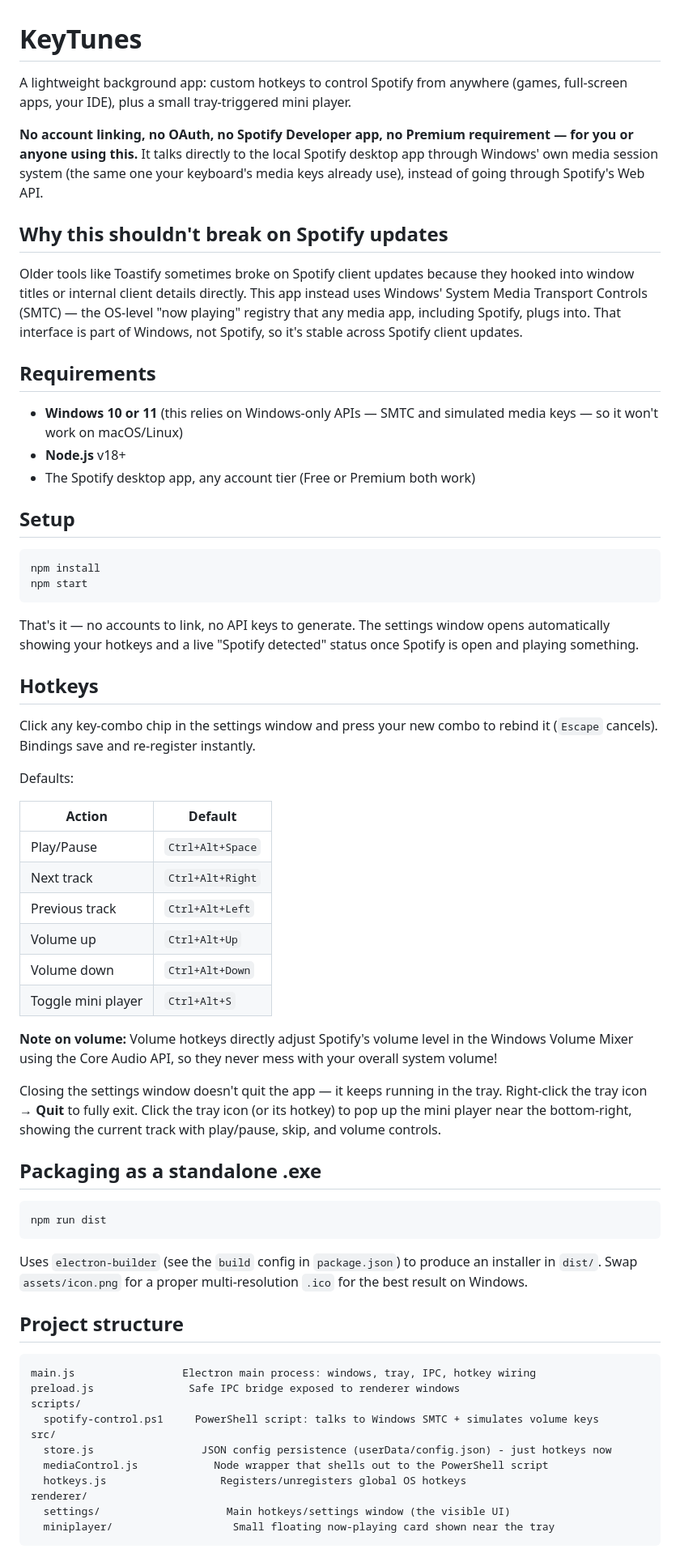
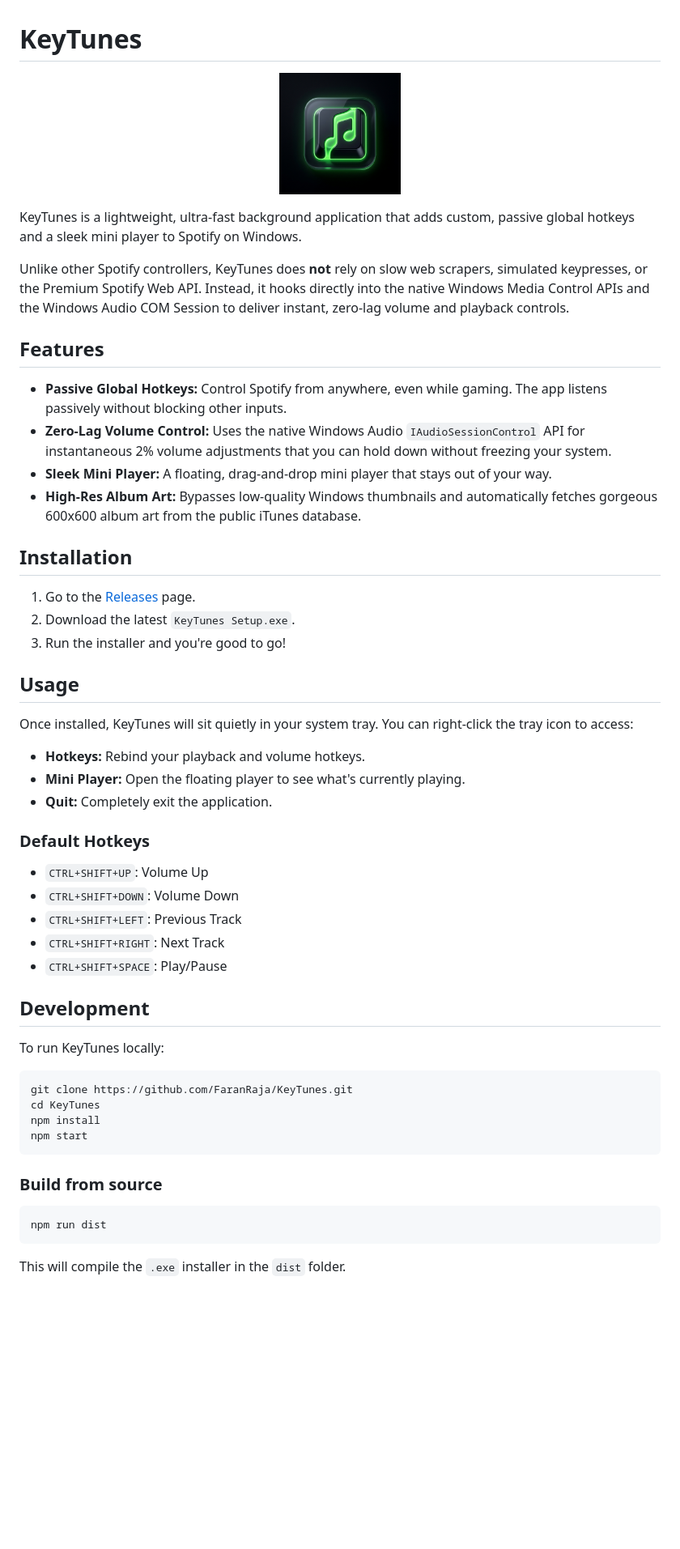
Before and after one commit to FaranRaja/KeyTunes, a Markdown page: README.md, the part around one of its changes. Shown at 81% size. Drawn GitHub-style; pictures changed too: assets/icon.png; blank space fills up the shorter version.

Commit message:
Prepare for public release: added installer config, high-res iTunes album art, new premium logo, and updated README

````diff
--- a/README.md
+++ b/README.md
@@ -1,68 +1,54 @@
 # KeyTunes
 
-A lightweight background app: custom hotkeys to control Spotify from anywhere (games, full-screen apps, your IDE), plus a small tray-triggered mini player.
+<p align="center">
+  <img src="assets/icon.png" width="150" alt="KeyTunes Logo">
+</p>
 
-**No account linking, no OAuth, no Spotify Developer app, no Premium requirement — for you or anyone using this.** It talks directly to the local Spotify desktop app through Windows' own media session system (the same one your keyboard's media keys already use), instead of going through Spotify's Web API.
+KeyTunes is a lightweight, ultra-fast background application that adds custom, passive global hotkeys and a sleek mini player to Spotify on Windows.
 
-## Why this shouldn't break on Spotify updates
+Unlike other Spotify controllers, KeyTunes does **not** rely on slow web scrapers, simulated keypresses, or the Premium Spotify Web API. Instead, it hooks directly into the native Windows Media Control APIs and the Windows Audio COM Session to deliver instant, zero-lag volume and playback controls.
 
-Older tools like Toastify sometimes broke on Spotify client updates because they hooked into window titles or internal client details directly. This app instead uses Windows' System Media Transport Controls (SMTC) — the OS-level "now playing" registry that any media app, including Spotify, plugs into. That interface is part of Windows, not Spotify, so it's stable across Spotify client updates.
+## Features
 
-## Requirements
+- **Passive Global Hotkeys:** Control Spotify from anywhere, even while gaming. The app listens passively without blocking other inputs.
+- **Zero-Lag Volume Control:** Uses the native Windows Audio `IAudioSessionControl` API for instantaneous 2% volume adjustments that you can hold down without freezing your system.
+- **Sleek Mini Player:** A floating, drag-and-drop mini player that stays out of your way.
+- **High-Res Album Art:** Bypasses low-quality Windows thumbnails and automatically fetches gorgeous 600x600 album art from the public iTunes database.
 
-- **Windows 10 or 11** (this relies on Windows-only APIs — SMTC and simulated media keys — so it won't work on macOS/Linux)
-- **Node.js** v18+
-- The Spotify desktop app, any account tier (Free or Premium both work)
+## Installation
 
-## Setup
+1. Go to the [Releases](https://github.com/FaranRaja/KeyTunes/releases) page.
+2. Download the latest `KeyTunes Setup.exe`.
+3. Run the installer and you're good to go!
+
+## Usage
+
+Once installed, KeyTunes will sit quietly in your system tray. You can right-click the tray icon to access:
+- **Hotkeys:** Rebind your playback and volume hotkeys.
+- **Mini Player:** Open the floating player to see what's currently playing.
+- **Quit:** Completely exit the application.
+
+### Default Hotkeys
+- `CTRL+SHIFT+UP`: Volume Up
+- `CTRL+SHIFT+DOWN`: Volume Down
+- `CTRL+SHIFT+LEFT`: Previous Track
+- `CTRL+SHIFT+RIGHT`: Next Track
+- `CTRL+SHIFT+SPACE`: Play/Pause
+
+## Development
+
+To run KeyTunes locally:
 
 ```bash
+git clone https://github.com/FaranRaja/KeyTunes.git
+cd KeyTunes
 npm install
 npm start
 ```
 
-That's it — no accounts to link, no API keys to generate. The settings window opens automatically showing your hotkeys and a live "Spotify detected" status once Spotify is open and playing something.
-
-## Hotkeys
-
-Click any key-combo chip in the settings window and press your new combo to rebind it (`Escape` cancels). Bindings save and re-register instantly.
-
-Defaults:
-
-| Action | Default |
-|---|---|
-| Play/Pause | `Ctrl+Alt+Space` |
-| Next track | `Ctrl+Alt+Right` |
-| Previous track | `Ctrl+Alt+Left` |
-| Volume up | `Ctrl+Alt+Up` |
-| Volume down | `Ctrl+Alt+Down` |
-| Toggle mini player | `Ctrl+Alt+S` |
-
-**Note on volume:** Volume hotkeys directly adjust Spotify's volume level in the Windows Volume Mixer using the Core Audio API, so they never mess with your overall system volume!
-
-Closing the settings window doesn't quit the app — it keeps running in the tray. Right-click the tray icon → **Quit** to fully exit. Click the tray icon (or its hotkey) to pop up the mini player near the bottom-right, showing the current track with play/pause, skip, and volume controls.
-
-## Packaging as a standalone .exe
-
+### Build from source
 ```bash
 npm run dist
 ```
+This will compile the `.exe` installer in the `dist` folder.
 
-Uses `electron-builder` (see the `build` config in `package.json`) to produce an installer in `dist/`. Swap `assets/icon.png` for a proper multi-resolution `.ico` for the best result on Windows.
-
-## Project structure
-
-```
-main.js                 Electron main process: windows, tray, IPC, hotkey wiring
-preload.js               Safe IPC bridge exposed to renderer windows
-scripts/
-  spotify-control.ps1     PowerShell script: talks to Windows SMTC + simulates volume keys
-src/
-  store.js                 JSON config persistence (userData/config.json) - just hotkeys now
-  mediaControl.js            Node wrapper that shells out to the PowerShell script
-  hotkeys.js                  Registers/unregisters global OS hotkeys
-renderer/
-  settings/                    Main hotkeys/settings window (the visible UI)
-  miniplayer/                   Small floating now-playing card shown near the tray
-```
-
````
Also changed, not shown: other parts of README.md (+2 -16 lines), 1 other file.
